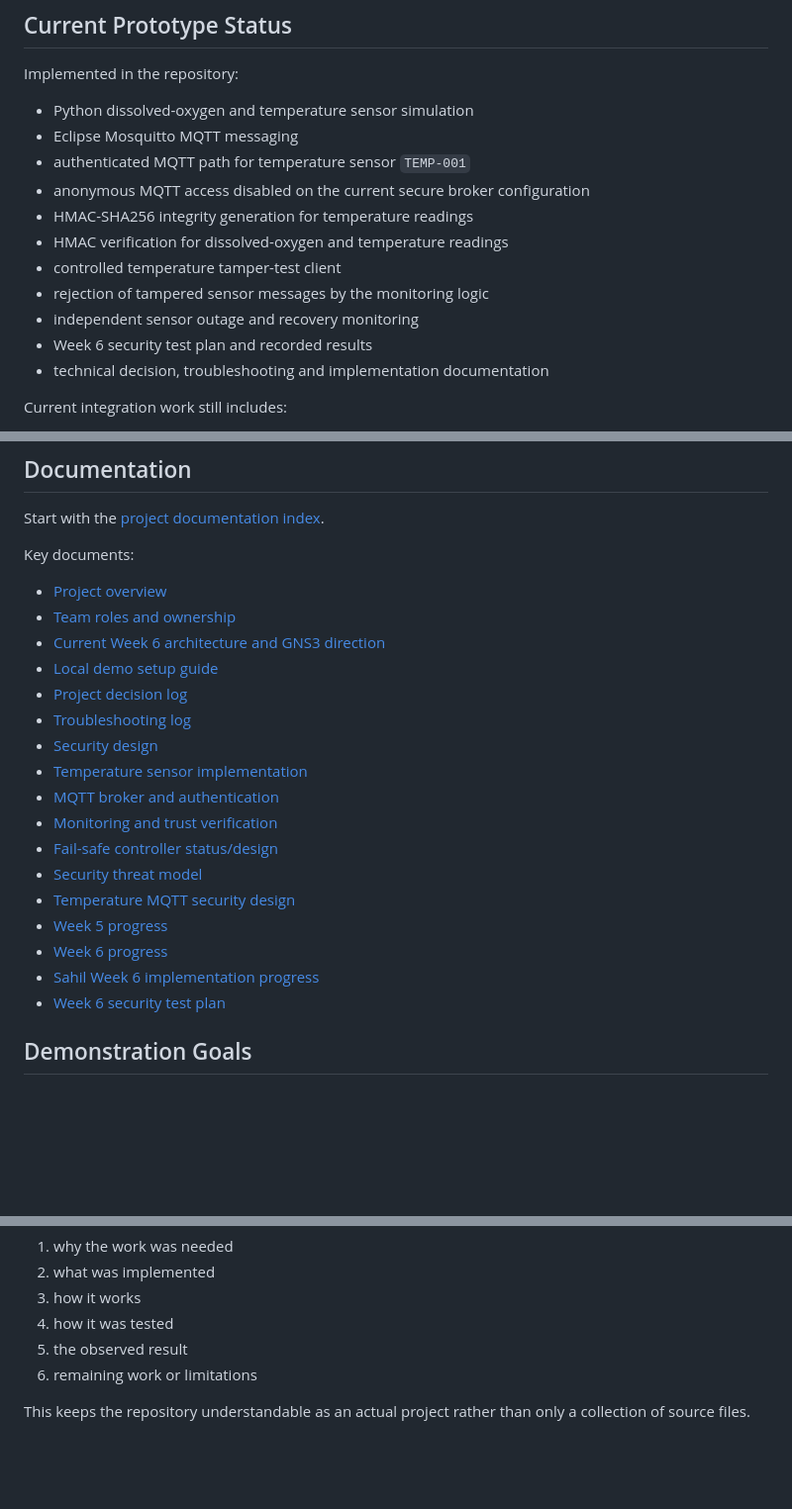
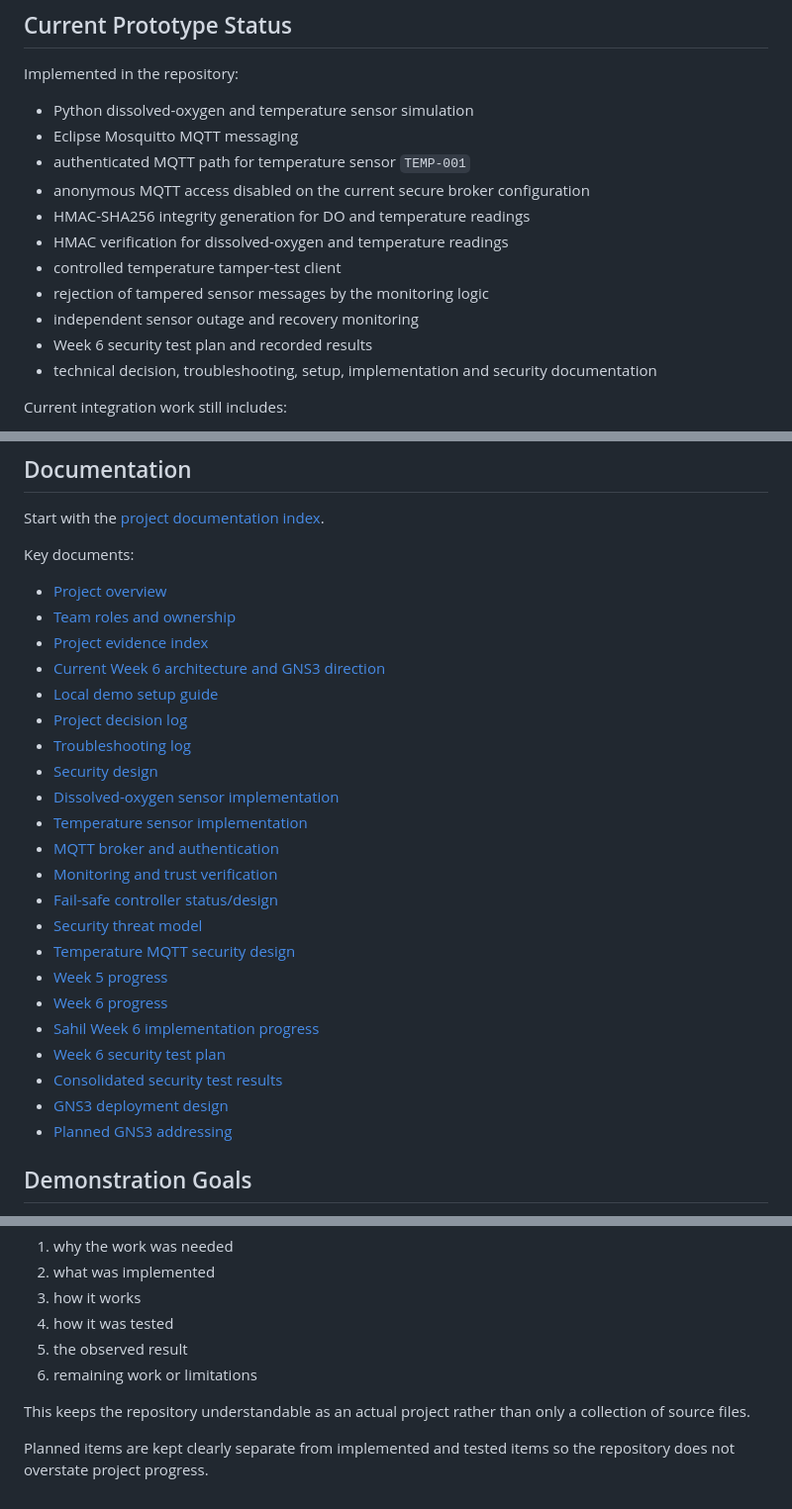
Before and after one commit to nininehaa/aq1-secure-aquaculture-iot, a Markdown page: README.md, 3 parts joined by grey strips. Shown at 99% size. Drawn GitHub-style; blank space fills up the shorter version.

Commit message:
docs: link complete implementation and evidence documentation

```diff
--- a/README.md
+++ b/README.md
@@ -24,13 +24,13 @@ Implemented in the repository:
 - Eclipse Mosquitto MQTT messaging
 - authenticated MQTT path for temperature sensor `TEMP-001`
 - anonymous MQTT access disabled on the current secure broker configuration
-- HMAC-SHA256 integrity generation for temperature readings
+- HMAC-SHA256 integrity generation for DO and temperature readings
 - HMAC verification for dissolved-oxygen and temperature readings
 - controlled temperature tamper-test client
 - rejection of tampered sensor messages by the monitoring logic
 - independent sensor outage and recovery monitoring
 - Week 6 security test plan and recorded results
-- technical decision, troubleshooting and implementation documentation
+- technical decision, troubleshooting, setup, implementation and security documentation
 
 Current integration work still includes:
 
@@ -85,11 +85,13 @@ Key documents:
 
 - [Project overview](docs/project-overview.md)
 - [Team roles and ownership](docs/team-roles.md)
+- [Project evidence index](docs/evidence-index.md)
 - [Current Week 6 architecture and GNS3 direction](docs/architecture/current-week6-architecture.md)
 - [Local demo setup guide](docs/setup/local-demo-setup.md)
 - [Project decision log](docs/project-decisions.md)
 - [Troubleshooting log](docs/troubleshooting.md)
 - [Security design](docs/security/security-design.md)
+- [Dissolved-oxygen sensor implementation](docs/implementation/dissolved-oxygen-sensor.md)
 - [Temperature sensor implementation](docs/implementation/temperature-sensor.md)
 - [MQTT broker and authentication](docs/implementation/mqtt-broker.md)
 - [Monitoring and trust verification](docs/implementation/monitoring.md)
@@ -100,6 +102,9 @@ Key documents:
 - [Week 6 progress](docs/progress/week-6.md)
 - [Sahil Week 6 implementation progress](docs/progress/sahil-week6-progress.md)
 - [Week 6 security test plan](testing/Week_6_Security_Test_Plan.md)
+- [Consolidated security test results](testing/security-test-results.md)
+- [GNS3 deployment design](docs/gns3/gns3-design.md)
+- [Planned GNS3 addressing](docs/gns3/network-addressing.md)
 
 ## Demonstration Goals
 
@@ -122,3 +127,5 @@ For each meaningful implementation change the team records:
 6. remaining work or limitations
 
 This keeps the repository understandable as an actual project rather than only a collection of source files.
+
+Planned items are kept clearly separate from implemented and tested items so the repository does not overstate project progress.
```
